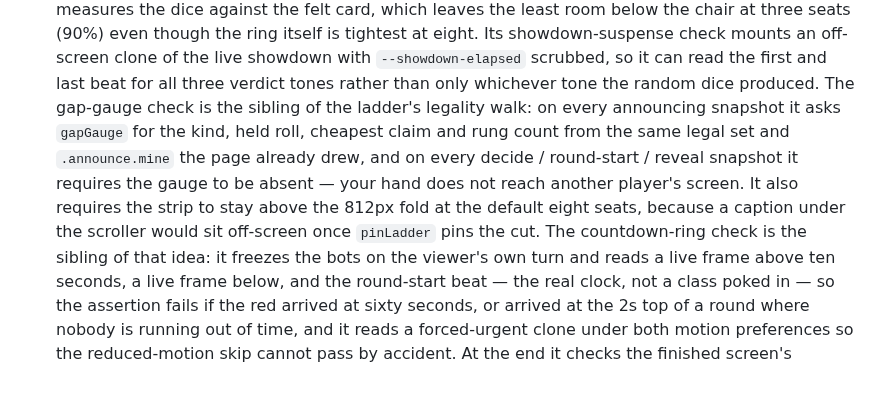
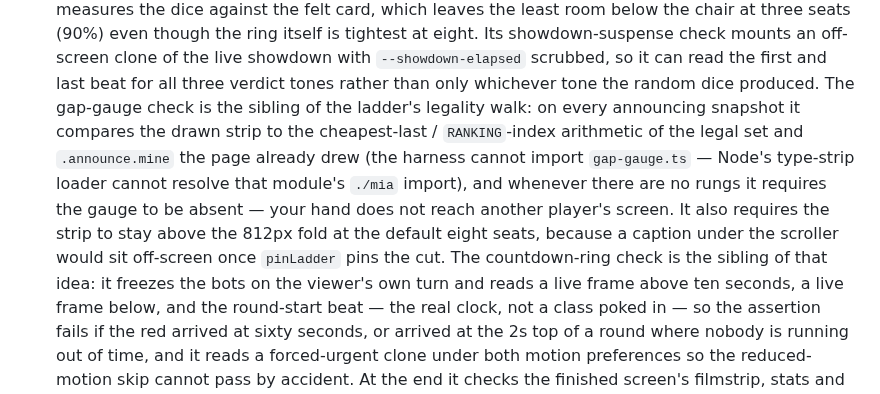
Before and after one commit to dyk1454683243-sudo/mia, a Markdown page: docs/testing.md, the part around the change. Drawn GitHub-style.

Commit message:
Correct the ui-check gap-gauge note: the harness cannot import the module.
Scripts run under Node's type-strip loader, which cannot resolve ./mia from
gap-gauge.ts. The check uses the same cheapest-last / RANKING arithmetic
against the DOM the page already drew.

Co-authored-by: David <dyk1454683243-sudo@users.noreply.github.com>

```diff
--- a/docs/testing.md
+++ b/docs/testing.md
@@ -116,13 +116,15 @@ cover the assembled system, and they need a running `wrangler dev` (or a deploye
   with `--showdown-elapsed` scrubbed, so it can read the first and last beat for
   all three verdict tones rather than only whichever tone the random dice
   produced. The gap-gauge check is the sibling of the ladder's legality walk:
-  on every announcing snapshot it asks `gapGauge` for the kind, held roll,
-  cheapest claim and rung count from the same legal set and `.announce.mine`
-  the page already drew, and on every decide / round-start / reveal snapshot
-  it requires the gauge to be absent — your hand does not reach another
-  player's screen. It also requires the strip to stay above the 812px fold at
-  the default eight seats, because a caption under the scroller would sit
-  off-screen once `pinLadder` pins the cut. The countdown-ring check is the sibling of that idea: it freezes the
+  on every announcing snapshot it compares the drawn strip to the cheapest-last
+  / `RANKING`-index arithmetic of the legal set and `.announce.mine` the page
+  already drew (the harness cannot import `gap-gauge.ts` — Node's type-strip
+  loader cannot resolve that module's `./mia` import), and whenever there are
+  no rungs it requires the gauge to be absent — your hand does not reach
+  another player's screen. It also requires the strip to stay above the 812px
+  fold at the default eight seats, because a caption under the scroller would
+  sit off-screen once `pinLadder` pins the cut. The countdown-ring check is
+  the sibling of that idea: it freezes the
   bots on the viewer's own turn and reads a live frame above ten seconds, a live
   frame below, and the round-start beat — the real clock, not a class poked in —
   so the assertion fails if the red arrived at sixty seconds, or arrived at the
```
